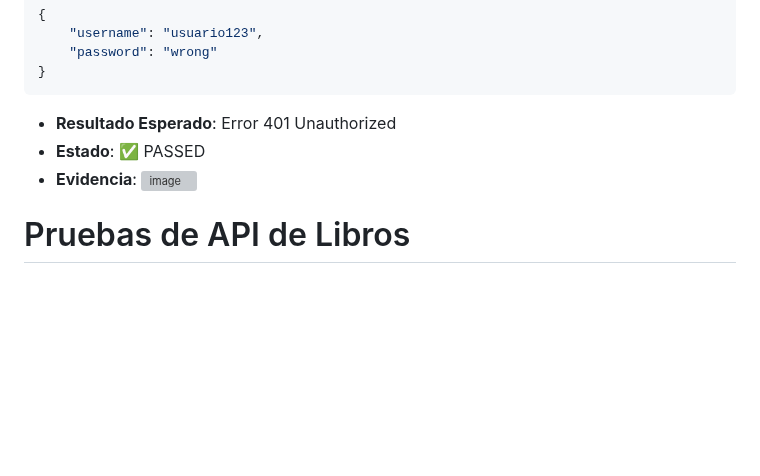
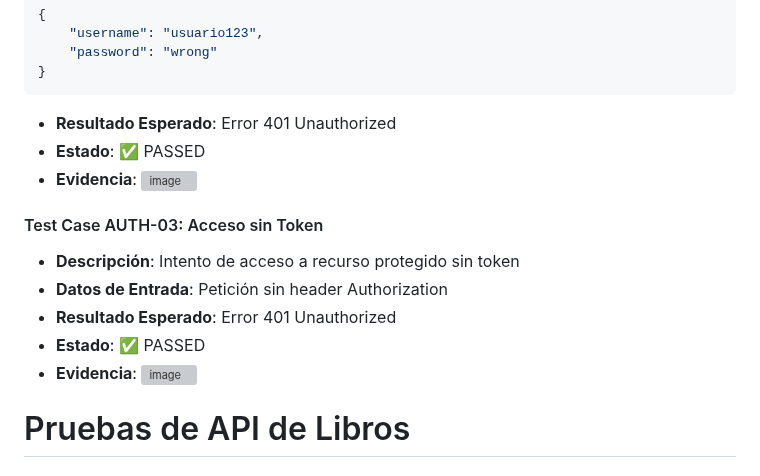
Before and after one commit to AMorTor/Software-Engineering, a Markdown page: README.md, the part around the change. GitHub-like rendering; blank space fills up the shorter version; grey boxes are pictures that could not be loaded.

```diff
--- a/README.md
+++ b/README.md
@@ -29,6 +29,14 @@ Se realizaron pruebas exhaustivas de los mecanismos de autenticación implementa
 - **Estado**: ✅ PASSED
 - **Evidencia**:
 ![image](https://github.com/user-attachments/assets/909bc33a-b497-4aa3-80bd-a7323f0e3f6b)
+
+#### Test Case AUTH-03: Acceso sin Token
+- **Descripción**: Intento de acceso a recurso protegido sin token
+- **Datos de Entrada**: Petición sin header Authorization
+- **Resultado Esperado**: Error 401 Unauthorized
+- **Estado**: ✅ PASSED
+- **Evidencia**:
+![image](https://github.com/user-attachments/assets/ac0bb528-b28f-4134-96ad-594526d30f43)
 
 # Pruebas de API de Libros
 
```
